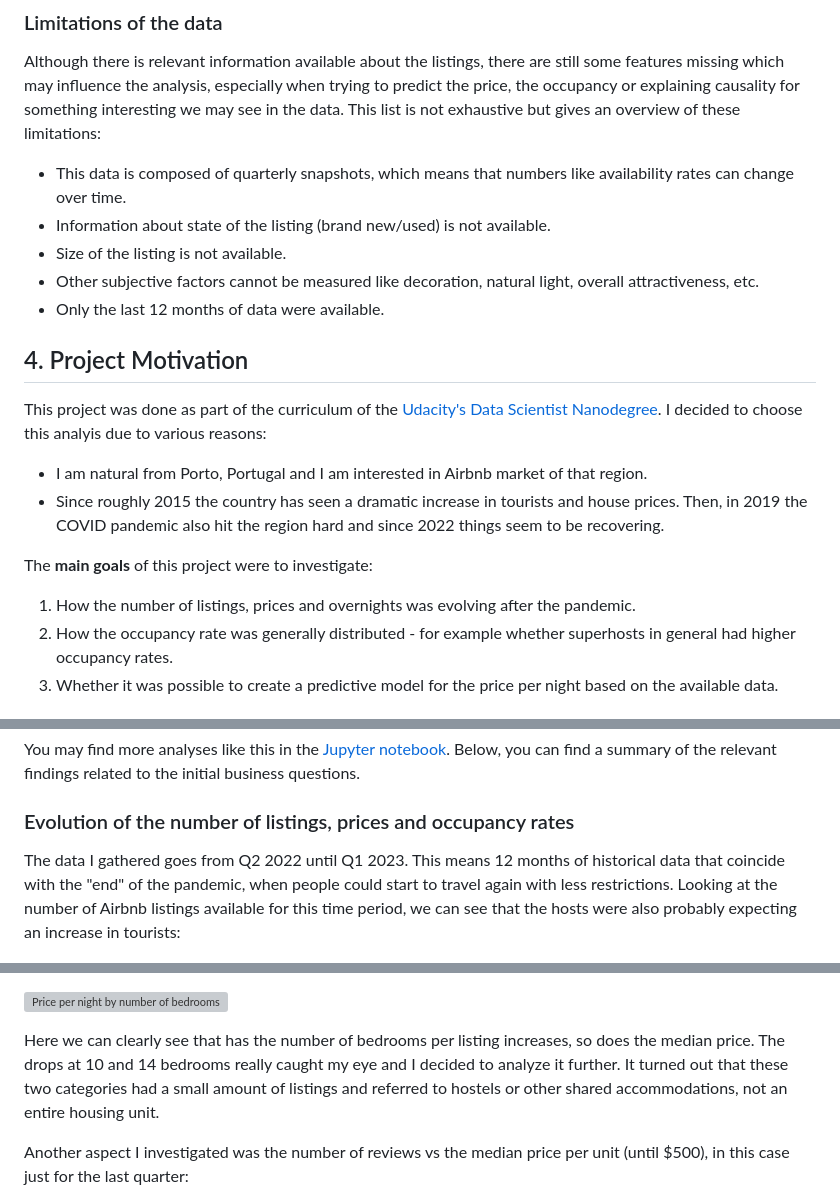
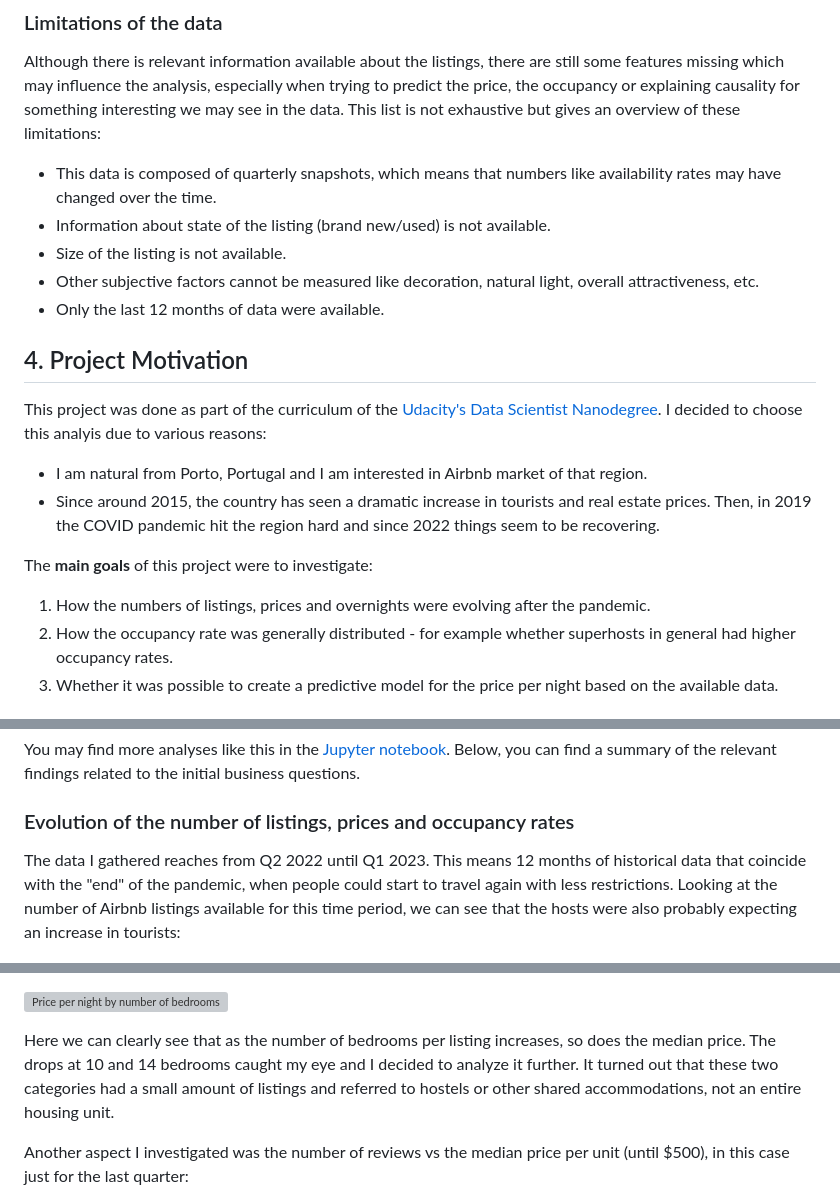
Before and after one commit to bruno-f7s/portfolio, a Markdown page: airbnb-porto-2023/README.md, 3 parts joined by grey strips. Drawn GitHub-style; grey boxes are pictures that could not be loaded.

```diff
--- a/airbnb-porto-2023/README.md
+++ b/airbnb-porto-2023/README.md
@@ -50,7 +50,7 @@ The data dictionary of the columns can be found [here](https://docs.google.com/s
 
 ### Limitations of the data
 Although there is relevant information available about the listings, there are still some features missing which may influence the analysis, especially when trying to predict the price, the occupancy or explaining causality for something interesting we may see in the data. This list is not exhaustive but gives an overview of these limitations:
-- This data is composed of quarterly snapshots, which means that numbers like availability rates can change over time.
+- This data is composed of quarterly snapshots, which means that numbers like availability rates may have changed over the time.
 - Information about state of the listing (brand new/used) is not available.
 - Size of the listing is not available.
 - Other subjective factors cannot be measured like decoration, natural light, overall attractiveness, etc.
@@ -60,10 +60,10 @@ Although there is relevant information available about the listings, there are s
 ## 4. Project Motivation
 This project was done as part of the curriculum of the [Udacity's Data Scientist Nanodegree](https://www.udacity.com/course/data-scientist-nanodegree--nd025). I decided to choose this analyis due to various reasons:
 - I am natural from Porto, Portugal and I am interested in Airbnb market of that region.
-- Since roughly 2015 the country has seen a dramatic increase in tourists and house prices. Then, in 2019 the COVID pandemic also hit the region hard and since 2022 things seem to be recovering.
+- Since around 2015, the country has seen a dramatic increase in tourists and real estate prices. Then, in 2019 the COVID pandemic hit the region hard and since 2022 things seem to be recovering.
 
 The __main goals__ of this project were to investigate:
-1. How the number of listings, prices and overnights was evolving after the pandemic.
+1. How the numbers of listings, prices and overnights were evolving after the pandemic.
 2. How the occupancy rate was generally distributed - for example whether superhosts in general had higher occupancy rates.
 3. Whether it was possible to create a predictive model for the price per night based on the available data.
 
@@ -77,7 +77,7 @@ As one can see the distribution is so skewed to the right that the curve of the
 You may find more analyses like this in the [Jupyter notebook](https://github.com/bruno-f7s/portfolio/blob/main/airbnb-porto-2023/airbnb-porto-2023-eda.ipynb). Below, you can find a summary of the relevant findings related to the initial business questions.
 
 ### Evolution of the number of listings, prices and occupancy rates
-The data I gathered goes from Q2 2022 until Q1 2023. This means 12 months of historical data that coincide with the "end" of the pandemic, when people could start to travel again with less restrictions. Looking at the number of Airbnb listings available for this time period, we can see that the hosts were also probably expecting an increase in tourists:
+The data I gathered reaches from Q2 2022 until Q1 2023. This means 12 months of historical data that coincide with the "end" of the pandemic, when people could start to travel again with less restrictions. Looking at the number of Airbnb listings available for this time period, we can see that the hosts were also probably expecting an increase in tourists:
 
 ![Number of listings by period](images/bar_listings_period.png)
 
@@ -101,7 +101,7 @@ In this case the median price per night decreased in the second half of the peri
 
 ![Price per night by number of bedrooms](https://github.com/bruno-f7s/portfolio/assets/68636948/41324cb3-f492-4156-a648-0265afca26d5)
 
-Here we can clearly see that has the number of bedrooms per listing increases, so does the median price. The drops at 10 and 14 bedrooms really caught my eye and I decided to analyze it further. It turned out that these two categories had a small amount of listings and referred to hostels or other shared accommodations, not an entire housing unit.
+Here we can clearly see that as the number of bedrooms per listing increases, so does the median price. The drops at 10 and 14 bedrooms caught my eye and I decided to analyze it further. It turned out that these two categories had a small amount of listings and referred to hostels or other shared accommodations, not an entire housing unit.
 
 Another aspect I investigated was the number of reviews vs the median price per unit (until $500), in this case just for the last quarter:
 
```
Also changed, not shown: other parts of airbnb-porto-2023/README.md (+10 -10 lines).
